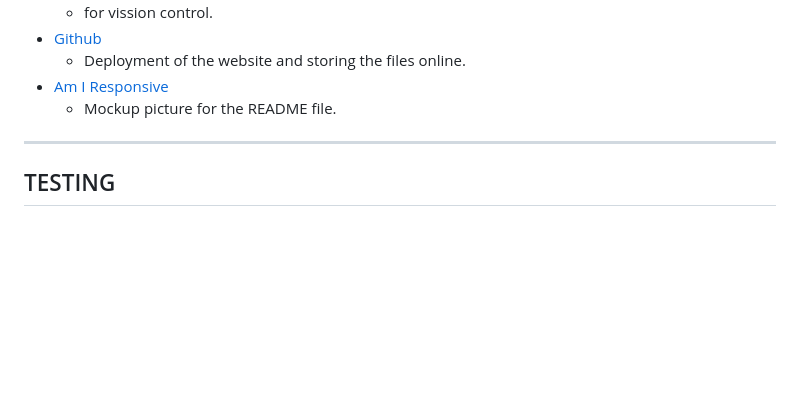
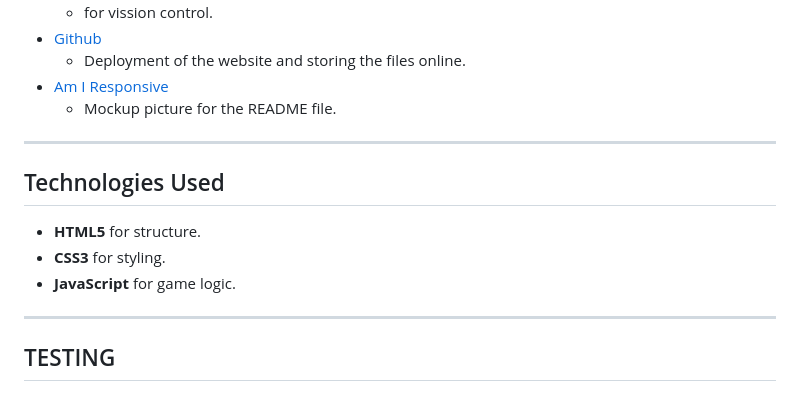
Before and after one commit to TinaGrigorova/Quiz-App, a Markdown page: README.md, the part around the change. Drawn GitHub-style; blank space fills up the shorter version.

Commit message:
add used technologies in readme.md

```diff
--- a/README.md
+++ b/README.md
@@ -96,6 +96,14 @@ Quiz App provides an enjoyable and educational experience that challenges users
     * Mockup picture for the README file.
 ---
 
+## Technologies Used
+
+* **HTML5** for structure.
+* **CSS3** for styling.
+* **JavaScript** for game logic.
+
+---
+
 ## TESTING
 
 ### Manual testing
```
